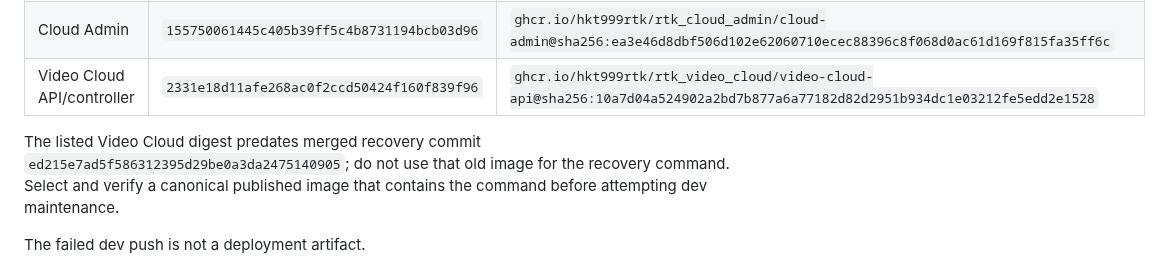
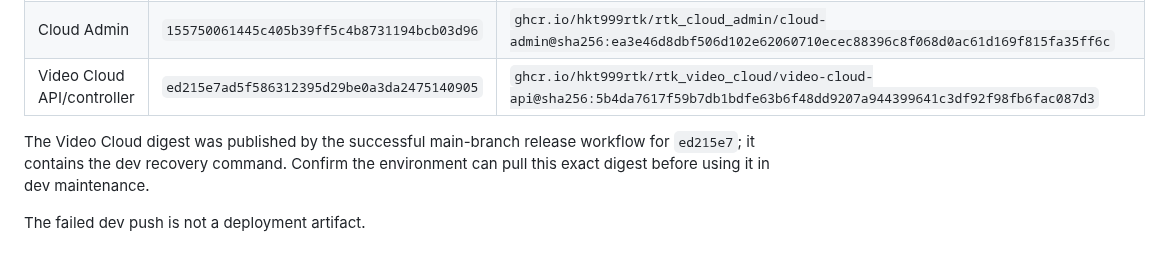
Before and after one commit to hkt999rtk/rtk_cloud_workspace, a Markdown page: docs/automatic-device-pki-rollout.md, the part around the change. Rendered like a GitHub page.

Commit message:
Pin published recovery image in dev runbook

```diff
--- a/docs/automatic-device-pki-rollout.md
+++ b/docs/automatic-device-pki-rollout.md
@@ -46,12 +46,11 @@ linux/amd64 digests, still subject to environment-specific pull/preflight checks
 | --- | --- | --- |
 | Account Manager | `44defddccc1cb91d574e2ae158052c404e1d7d0d` | `ghcr.io/hkt999rtk/rtk_account_manager/account-manager@sha256:a986bb3b3df32992aeedf43c1ec712a906eff920ae9b42d5bb7ee841bde39ab9` |
 | Cloud Admin | `155750061445c405b39ff5c4b8731194bcb03d96` | `ghcr.io/hkt999rtk/rtk_cloud_admin/cloud-admin@sha256:ea3e46d8dbf506d102e62060710ecec88396c8f068d0ac61d169f815fa35ff6c` |
-| Video Cloud API/controller | `2331e18d11afe268ac0f2ccd50424f160f839f96` | `ghcr.io/hkt999rtk/rtk_video_cloud/video-cloud-api@sha256:10a7d04a524902a2bd7b877a6a77182d82d2951b934dc1e03212fe5edd2e1528` |
+| Video Cloud API/controller | `ed215e7ad5f586312395d29be0a3da2475140905` | `ghcr.io/hkt999rtk/rtk_video_cloud/video-cloud-api@sha256:5b4da7617f59b7db1bdfe63b6f48dd9207a944399641c3df92f98fb6fac087d3` |
 
-The listed Video Cloud digest predates merged recovery commit
-`ed215e7ad5f586312395d29be0a3da2475140905`; do not use that old image
-for the recovery command. Select and verify a canonical published image that
-contains the command before attempting dev maintenance.
+The Video Cloud digest was published by the successful main-branch release
+workflow for `ed215e7`; it contains the dev recovery command. Confirm the
+environment can pull this exact digest before using it in dev maintenance.
 
 The failed dev push is not a deployment artifact.
 
```
